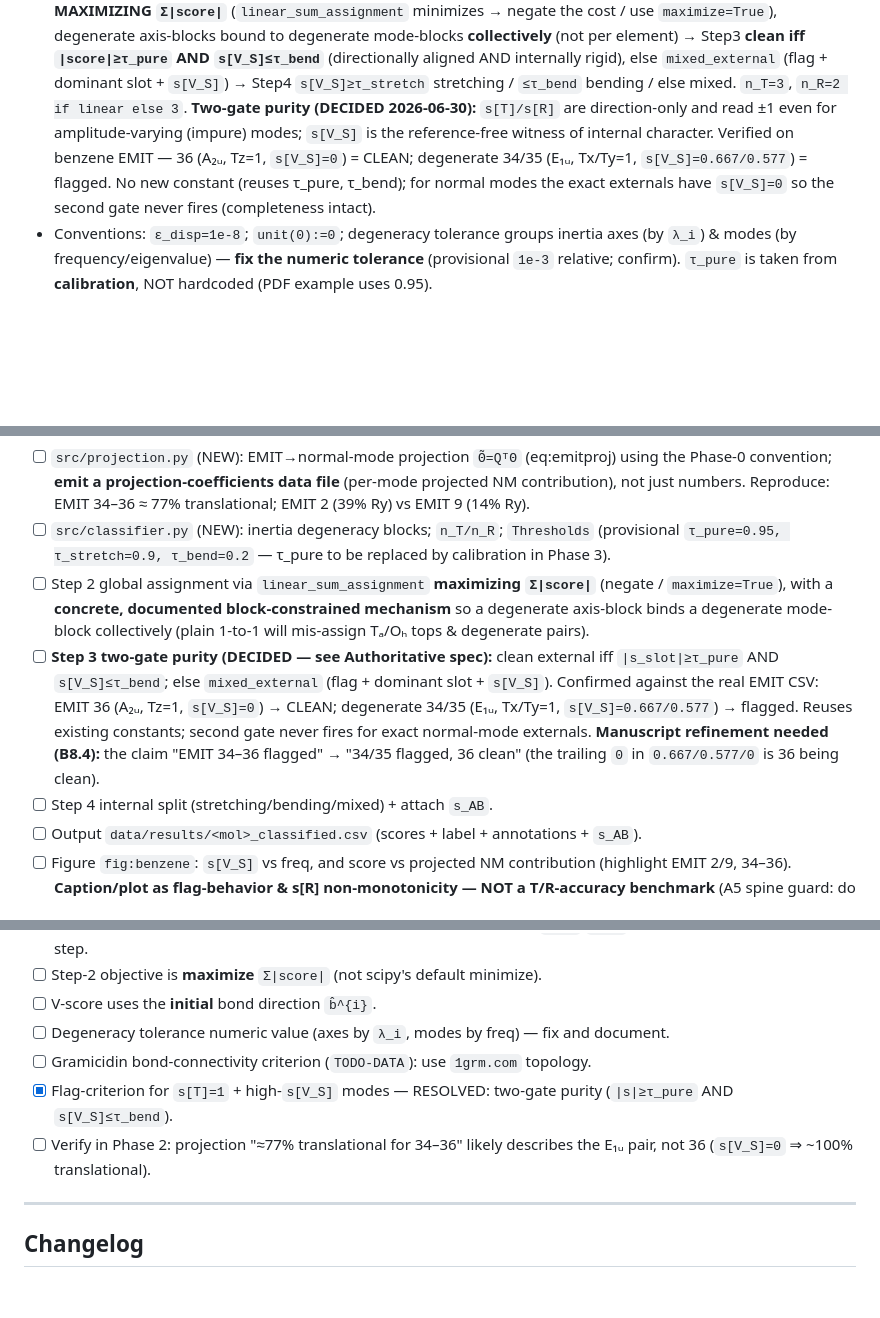
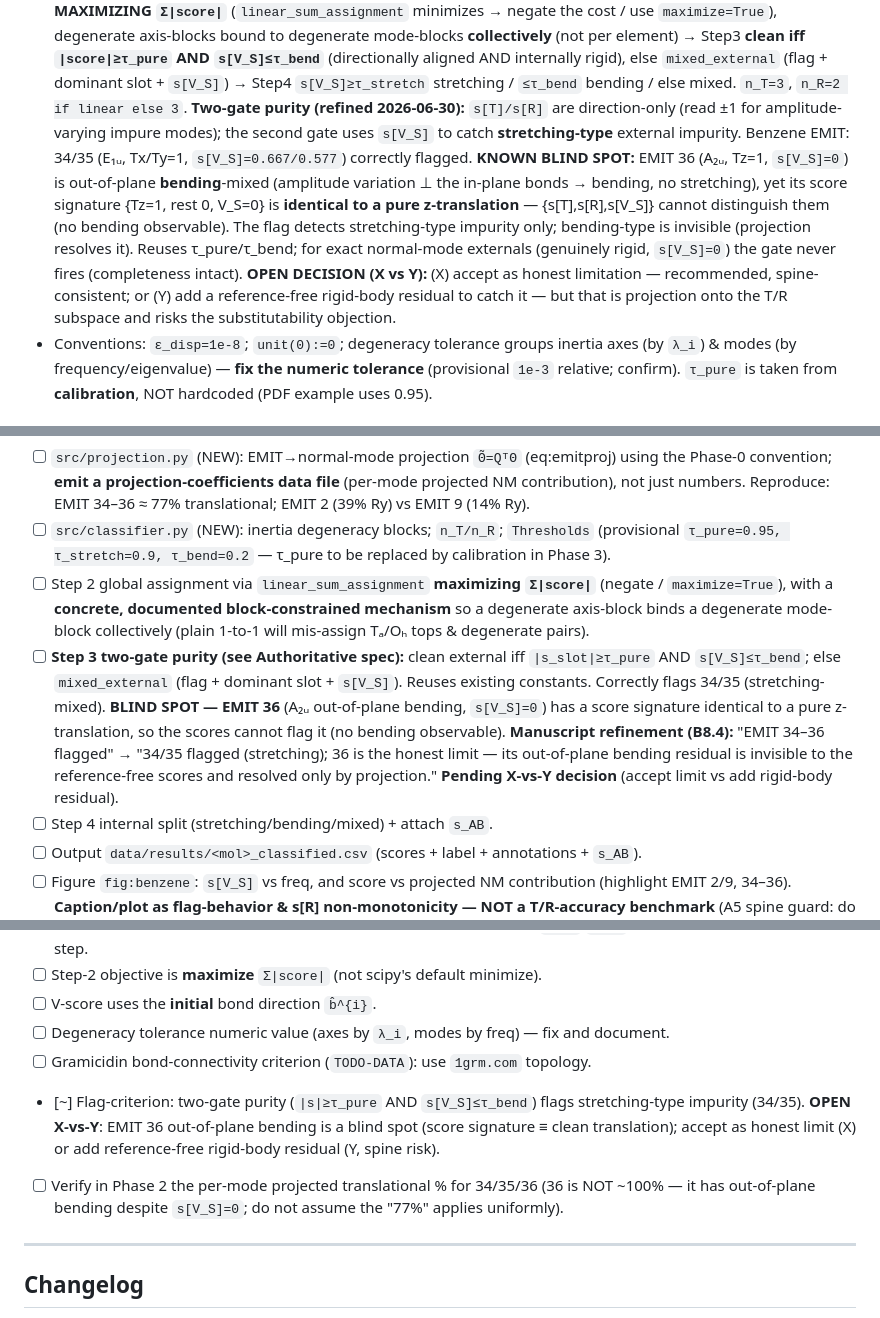
Before and after one commit to Chitiphat-Auvichien/scoring-functions, a Markdown page: IMPLEMENTATION_PLAN.md, 3 parts joined by grey strips. GitHub-like rendering; blank space fills up the shorter version.

Commit message:
Correct EMIT 36 interpretation: bending blind spot, not clean
s[V_S]=0 means no STRETCHING, not "no internal motion". EMIT 36 (A2u, Tz=1,
s[V_S]=0) is an out-of-plane BENDING-mixed mode; its score signature is identical
to a pure z-translation, so {s[T],s[R],s[V_S]} cannot distinguish them (no bending
observable) -- a principled blind spot. Two-gate purity still flags 34/35 via
stretching. Manuscript B8.4 refinement: 34/35 flagged, 36 is the honest limit
(resolved only by projection). Open X-vs-Y decision: accept limitation vs add a
reference-free rigid-body residual (projection-onto-T/R-subspace, spine risk).

Co-Authored-By: Claude Opus 4.8 <noreply@anthropic.com>

```diff
--- a/IMPLEMENTATION_PLAN.md
+++ b/IMPLEMENTATION_PLAN.md
@@ -39,11 +39,17 @@ library scores from the Excel file.
   element) → Step3 **clean iff `|score|≥τ_pure` AND `s[V_S]≤τ_bend`** (directionally aligned AND
   internally rigid), else `mixed_external` (flag + dominant slot + `s[V_S]`) →
   Step4 `s[V_S]≥τ_stretch` stretching / `≤τ_bend` bending / else mixed. `n_T=3`, `n_R=2 if linear else 3`.
-  **Two-gate purity (DECIDED 2026-06-30):** `s[T]/s[R]` are direction-only and read ±1 even for
-  amplitude-varying (impure) modes; `s[V_S]` is the reference-free witness of internal character.
-  Verified on benzene EMIT — 36 (A₂ᵤ, Tz=1, `s[V_S]=0`) = CLEAN; degenerate 34/35 (E₁ᵤ, Tx/Ty=1,
-  `s[V_S]=0.667/0.577`) = flagged. No new constant (reuses τ_pure, τ_bend); for normal modes the exact
-  externals have `s[V_S]=0` so the second gate never fires (completeness intact).
+  **Two-gate purity (refined 2026-06-30):** `s[T]/s[R]` are direction-only (read ±1 for amplitude-varying
+  impure modes); the second gate uses `s[V_S]` to catch **stretching-type** external impurity. Benzene
+  EMIT: 34/35 (E₁ᵤ, Tx/Ty=1, `s[V_S]=0.667/0.577`) correctly flagged. **KNOWN BLIND SPOT:** EMIT 36 (A₂ᵤ,
+  Tz=1, `s[V_S]=0`) is out-of-plane **bending**-mixed (amplitude variation ⊥ the in-plane bonds → bending,
+  no stretching), yet its score signature {Tz=1, rest 0, V_S=0} is **identical to a pure z-translation** —
+  {s[T],s[R],s[V_S]} cannot distinguish them (no bending observable). The flag detects stretching-type
+  impurity only; bending-type is invisible (projection resolves it). Reuses τ_pure/τ_bend; for exact
+  normal-mode externals (genuinely rigid, `s[V_S]=0`) the gate never fires (completeness intact).
+  **OPEN DECISION (X vs Y):** (X) accept as honest limitation — recommended, spine-consistent; or
+  (Y) add a reference-free rigid-body residual to catch it — but that is projection onto the T/R subspace
+  and risks the substitutability objection.
 - Conventions: `ε_disp=1e-8`; `unit(0):=0`; degeneracy tolerance groups inertia axes (by `λ_i`) & modes
   (by frequency/eigenvalue) — **fix the numeric tolerance** (provisional `1e-3` relative; confirm).
   `τ_pure` is taken from **calibration**, NOT hardcoded (PDF example uses 0.95).
@@ -105,12 +111,14 @@ library scores from the Excel file.
 - [ ] Step 2 global assignment via `linear_sum_assignment` **maximizing `Σ|score|`** (negate / `maximize=True`),
       with a **concrete, documented block-constrained mechanism** so a degenerate axis-block binds a
       degenerate mode-block collectively (plain 1-to-1 will mis-assign Tₐ/Oₕ tops & degenerate pairs).
-- [ ] **Step 3 two-gate purity (DECIDED — see Authoritative spec):** clean external iff
-      `|s_slot|≥τ_pure` AND `s[V_S]≤τ_bend`; else `mixed_external` (flag + dominant slot + `s[V_S]`).
-      Confirmed against the real EMIT CSV: EMIT 36 (A₂ᵤ, Tz=1, `s[V_S]=0`) → CLEAN; degenerate 34/35
-      (E₁ᵤ, Tx/Ty=1, `s[V_S]=0.667/0.577`) → flagged. Reuses existing constants; second gate never fires
-      for exact normal-mode externals. **Manuscript refinement needed (B8.4):** the claim "EMIT 34–36
-      flagged" → "34/35 flagged, 36 clean" (the trailing `0` in `0.667/0.577/0` is 36 being clean).
+- [ ] **Step 3 two-gate purity (see Authoritative spec):** clean external iff `|s_slot|≥τ_pure` AND
+      `s[V_S]≤τ_bend`; else `mixed_external` (flag + dominant slot + `s[V_S]`). Reuses existing constants.
+      Correctly flags 34/35 (stretching-mixed). **BLIND SPOT — EMIT 36** (A₂ᵤ out-of-plane bending,
+      `s[V_S]=0`) has a score signature identical to a pure z-translation, so the scores cannot flag it
+      (no bending observable). **Manuscript refinement (B8.4):** "EMIT 34–36 flagged" → "34/35 flagged
+      (stretching); 36 is the honest limit — its out-of-plane bending residual is invisible to the
+      reference-free scores and resolved only by projection." **Pending X-vs-Y decision** (accept limit
+      vs add rigid-body residual).
 - [ ] Step 4 internal split (stretching/bending/mixed) + attach `s_AB`.
 - [ ] Output `data/results/<mol>_classified.csv` (scores + label + annotations + `s_AB`).
 - [ ] Figure `fig:benzene`: `s[V_S]` vs freq, and score vs projected NM contribution (highlight EMIT 2/9,
@@ -197,8 +205,8 @@ library scores from the Excel file.
 - [ ] V-score uses the **initial** bond direction `b̂^{i}`.
 - [ ] Degeneracy tolerance numeric value (axes by `λ_i`, modes by freq) — fix and document.
 - [ ] Gramicidin bond-connectivity criterion (`TODO-DATA`): use `1grm.com` topology.
-- [x] Flag-criterion for `s[T]=1` + high-`s[V_S]` modes — RESOLVED: two-gate purity (`|s|≥τ_pure` AND `s[V_S]≤τ_bend`).
-- [ ] Verify in Phase 2: projection "≈77% translational for 34–36" likely describes the E₁ᵤ pair, not 36 (`s[V_S]=0` ⇒ ~100% translational).
+- [~] Flag-criterion: two-gate purity (`|s|≥τ_pure` AND `s[V_S]≤τ_bend`) flags stretching-type impurity (34/35). **OPEN X-vs-Y**: EMIT 36 out-of-plane bending is a blind spot (score signature ≡ clean translation); accept as honest limit (X) or add reference-free rigid-body residual (Y, spine risk).
+- [ ] Verify in Phase 2 the per-mode projected translational % for 34/35/36 (36 is NOT ~100% — it has out-of-plane bending despite `s[V_S]=0`; do not assume the "77%" applies uniformly).
 
 ---
 
```
